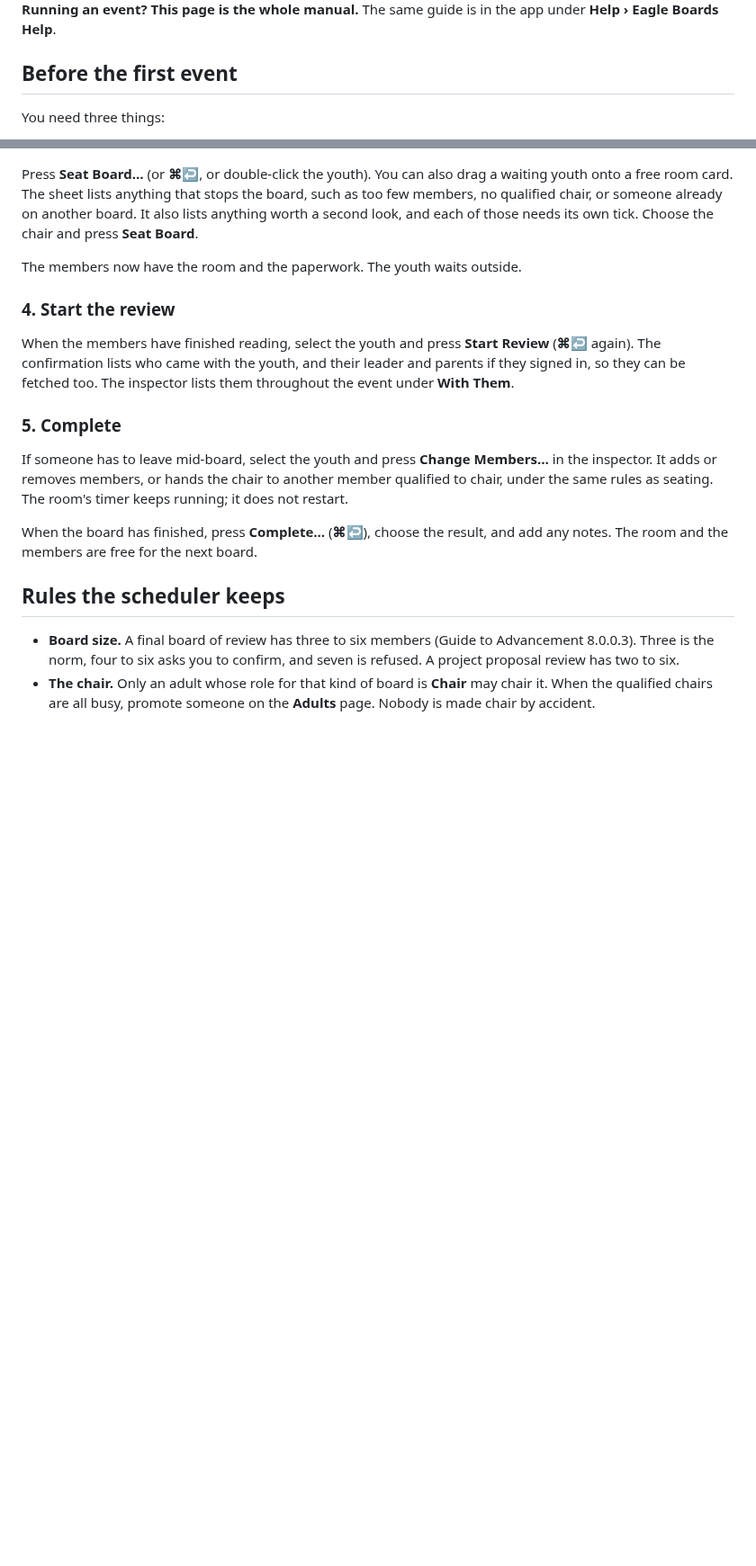
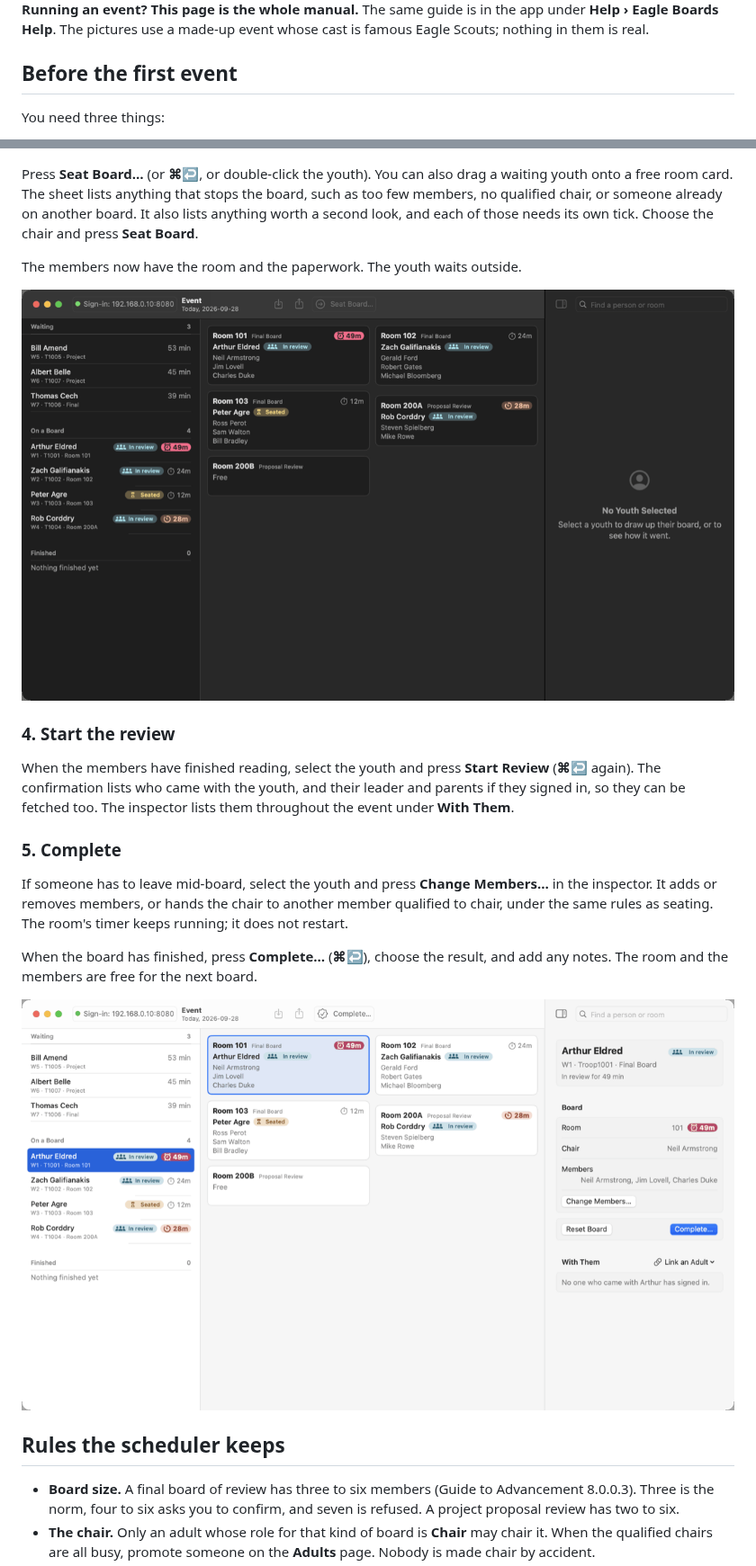
Before and after one commit to deekayen/eagleboards-macos, a Markdown page: README.md, 2 parts joined by grey strips. Shown at 90% size. Rendered like a GitHub page; pictures changed too: docs/images/complete-board.gif (added), docs/images/seat-board.gif (added); blank space fills up the shorter version.

Commit message:
README: the Event page, seating and completing a board, pictured
The demo event's shots from the website's Mac page: the Event page in
light and dark, and the seat and complete GIFs in their steps.

```diff
--- a/README.md
+++ b/README.md
@@ -15,5 +20,6 @@ writes the same data files, so a district can switch between them.
 **Running an event? This page is the whole manual.** The same guide is
-in the app under **Help › Eagle Boards Help**.
+in the app under **Help › Eagle Boards Help**. The pictures use a made-up
+event whose cast is famous Eagle Scouts; nothing in them is real.
 
 ## Before the first event
 
@@ -128,6 +134,8 @@ Choose the chair and press **Seat Board**.
 
 The members now have the room and the paperwork. The youth waits outside.
 
+![Selecting Bill Amend, who has waited 53 minutes, proposes Guion Bluford as chair with Steve Fossett in room 200B, each with the Wood Badge mark after their name; the Seat Board sheet confirms it, and room 200B's card shows the board convening](docs/images/seat-board.gif)
+
 ### 4. Start the review
 
 When the members have finished reading, select the youth and press **Start
@@ -144,6 +152,8 @@ timer keeps running; it does not restart.
 
 When the board has finished, press **Complete…** (**⌘↩**), choose the result,
 and add any notes. The room and the members are free for the next board.
+
+![Completing Arthur Eldred's overdue board: the Complete sheet records Approved with a note, then Arthur Eldred is listed under Finished and room 101 is free again](docs/images/complete-board.gif)
 
 ## Rules the scheduler keeps
 
```
Also changed, not shown: other parts of README.md (+5 -0 lines), docs/images/event-dark.png (added), docs/images/event.png (added).
